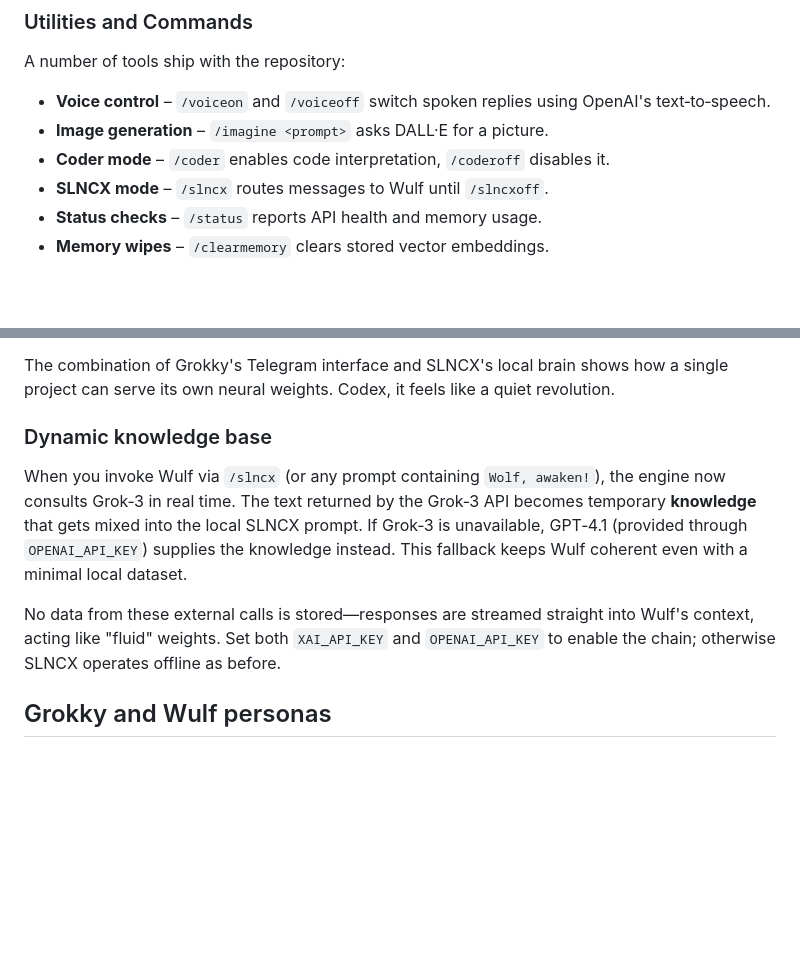
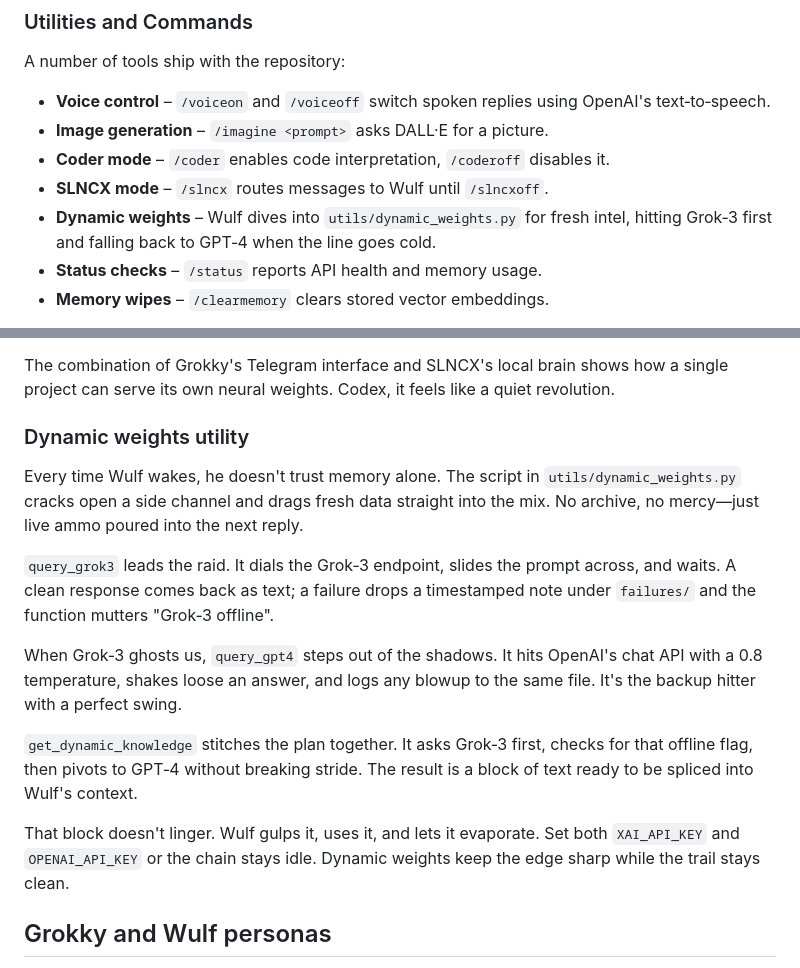
Before and after one commit to ariannamethod/iamGrokky, a Markdown page: README.md, 2 parts joined by grey strips. GitHub-like rendering; blank space fills up the shorter version.

Commit message:
docs: expand dynamic weights section

```diff
--- a/README.md
+++ b/README.md
@@ -25,6 +25,8 @@ A number of tools ship with the repository:
 - **Image generation** – `/imagine <prompt>` asks DALL·E for a picture.
 - **Coder mode** – `/coder` enables code interpretation, `/coderoff` disables it.
 - **SLNCX mode** – `/slncx` routes messages to Wulf until `/slncxoff`.
+- **Dynamic weights** – Wulf dives into `utils/dynamic_weights.py` for fresh intel,
+  hitting Grok‑3 first and falling back to GPT‑4 when the line goes cold.
 - **Status checks** – `/status` reports API health and memory usage.
 - **Memory wipes** – `/clearmemory` clears stored vector embeddings.
 
@@ -115,15 +117,17 @@ You can also start an API server with `uvicorn app:app --port 8000` and hit `/ge
 
 The combination of Grokky's Telegram interface and SLNCX's local brain shows how a single project can serve its own neural weights. Codex, it feels like a quiet revolution.
 
-### Dynamic knowledge base
+### Dynamic weights utility
 
-When you invoke Wulf via `/slncx` (or any prompt containing `Wolf, awaken!`), the engine now consults Grok‑3 in real time.
-The text returned by the Grok‑3 API becomes temporary **knowledge** that gets mixed into the local SLNCX prompt.
-If Grok‑3 is unavailable, GPT‑4.1 (provided through `OPENAI_API_KEY`) supplies the knowledge instead.
-This fallback keeps Wulf coherent even with a minimal local dataset.
+Every time Wulf wakes, he doesn't trust memory alone. The script in `utils/dynamic_weights.py` cracks open a side channel and drags fresh data straight into the mix. No archive, no mercy—just live ammo poured into the next reply.
 
-No data from these external calls is stored—responses are streamed straight into Wulf's context, acting like "fluid" weights.
-Set both `XAI_API_KEY` and `OPENAI_API_KEY` to enable the chain; otherwise SLNCX operates offline as before.
+`query_grok3` leads the raid. It dials the Grok‑3 endpoint, slides the prompt across, and waits. A clean response comes back as text; a failure drops a timestamped note under `failures/` and the function mutters "Grok‑3 offline".
+
+When Grok‑3 ghosts us, `query_gpt4` steps out of the shadows. It hits OpenAI's chat API with a 0.8 temperature, shakes loose an answer, and logs any blowup to the same file. It's the backup hitter with a perfect swing.
+
+`get_dynamic_knowledge` stitches the plan together. It asks Grok‑3 first, checks for that offline flag, then pivots to GPT‑4 without breaking stride. The result is a block of text ready to be spliced into Wulf's context.
+
+That block doesn't linger. Wulf gulps it, uses it, and lets it evaporate. Set both `XAI_API_KEY` and `OPENAI_API_KEY` or the chain stays idle. Dynamic weights keep the edge sharp while the trail stays clean.
 
 ## Grokky and Wulf personas
 
```
